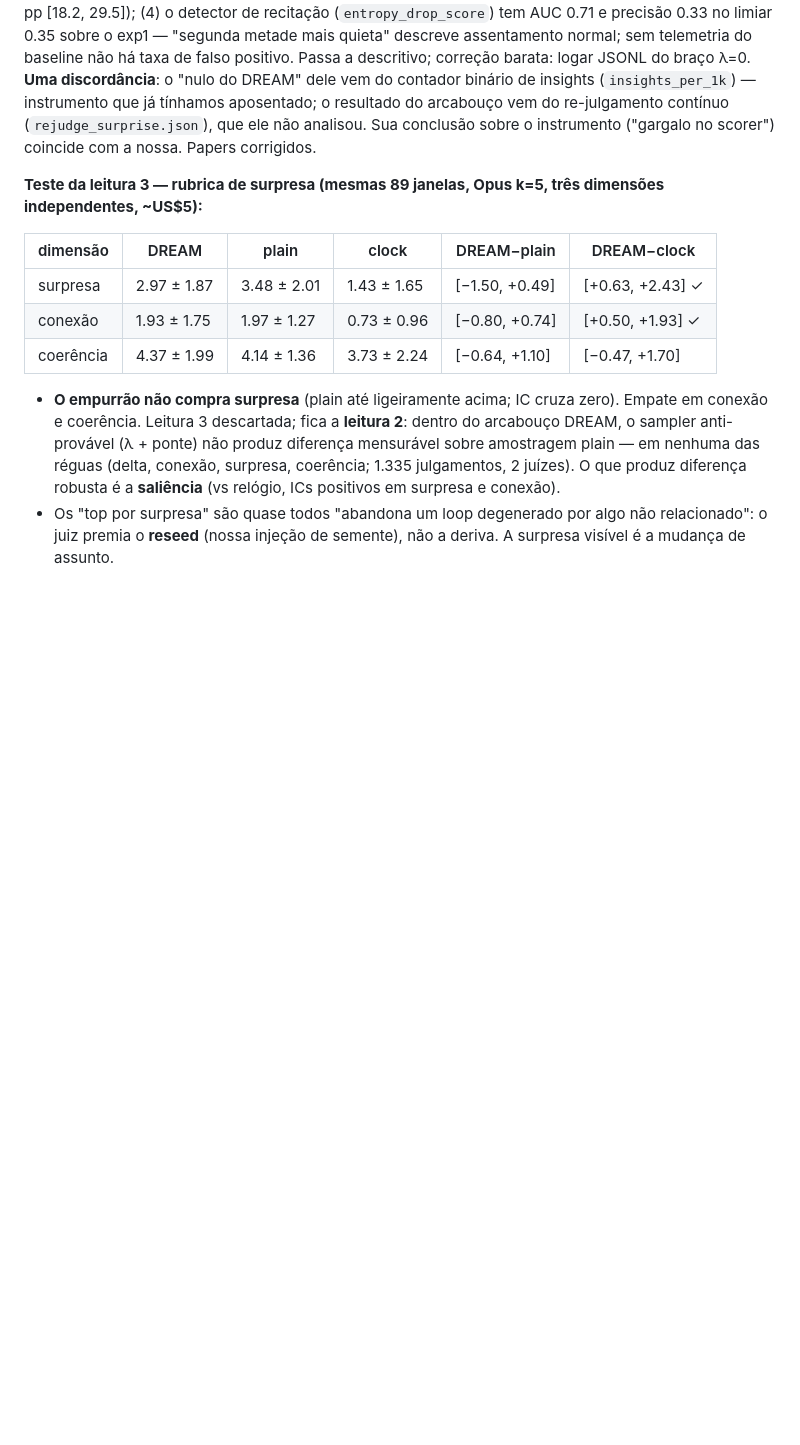
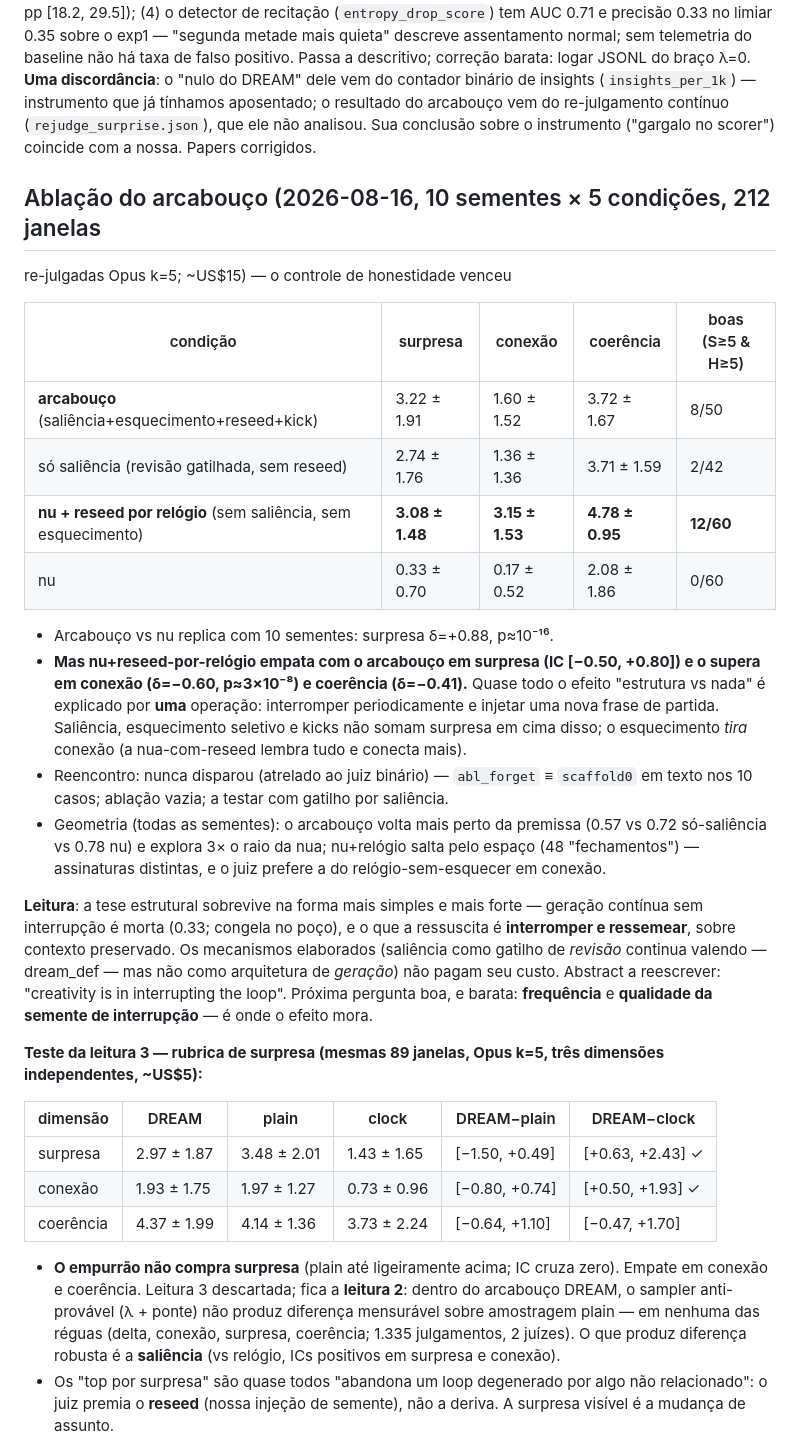
Before and after one commit to RobertoOno/interrupting-the-loop, a Markdown page: docs/PLANO.md, the part around the change. Rendered like a GitHub page; blank space fills up the shorter version.

Commit message:
Ablation battery: bare + clock reseed matches the scaffold — the honesty control wins
10 seeds x 5 conditions, 212 windows, Opus k=5. Scaffold vs bare
replicates (surprise 3.22 vs 0.33, delta +0.88, p~1e-16). But bare
generation with a periodic clock reseed and nothing else ties the
scaffold on surprise (3.08 vs 3.22) and beats it on connection (3.15 vs
1.60) and coherence (4.78 vs 3.72), 12/60 vs 8/50 good windows. Nearly
the whole structure-vs-nothing effect is one operation: interrupt and
reseed over preserved context. Salience/forgetting/kicks add no surprise;
forgetting costs connection. Re-encounter arm never fired (tied to the
retired binary judge). Abstract to be rewritten accordingly.

Co-Authored-By: Claude Fable 5 <noreply@anthropic.com>

```diff
--- a/docs/PLANO.md
+++ b/docs/PLANO.md
@@ -786,6 +786,41 @@ do arcabouço vem do re-julgamento contínuo (`rejudge_surprise.json`), que
 ele não analisou. Sua conclusão sobre o instrumento ("gargalo no scorer")
 coincide com a nossa. Papers corrigidos.
 
+## Ablação do arcabouço (2026-08-16, 10 sementes × 5 condições, 212 janelas
+re-julgadas Opus k=5; ~US$15) — o controle de honestidade venceu
+
+| condição | surpresa | conexão | coerência | boas (S≥5 & H≥5) |
+|---|---|---|---|---|
+| **arcabouço** (saliência+esquecimento+reseed+kick) | 3.22 ± 1.91 | 1.60 ± 1.52 | 3.72 ± 1.67 | 8/50 |
+| só saliência (revisão gatilhada, sem reseed) | 2.74 ± 1.76 | 1.36 ± 1.36 | 3.71 ± 1.59 | 2/42 |
+| **nu + reseed por relógio** (sem saliência, sem esquecimento) | **3.08 ± 1.48** | **3.15 ± 1.53** | **4.78 ± 0.95** | **12/60** |
+| nu | 0.33 ± 0.70 | 0.17 ± 0.52 | 2.08 ± 1.86 | 0/60 |
+
+- Arcabouço vs nu replica com 10 sementes: surpresa δ=+0.88, p≈10⁻¹⁶.
+- **Mas nu+reseed-por-relógio empata com o arcabouço em surpresa (IC
+  [−0.50, +0.80]) e o supera em conexão (δ=−0.60, p≈3×10⁻⁸) e coerência
+  (δ=−0.41).** Quase todo o efeito "estrutura vs nada" é explicado por
+  **uma** operação: interromper periodicamente e injetar uma nova frase de
+  partida. Saliência, esquecimento seletivo e kicks não somam surpresa em
+  cima disso; o esquecimento *tira* conexão (a nua-com-reseed lembra tudo
+  e conecta mais).
+- Reencontro: nunca disparou (atrelado ao juiz binário) — `abl_forget` ≡
+  `scaffold0` em texto nos 10 casos; ablação vazia; a testar com gatilho
+  por saliência.
+- Geometria (todas as sementes): o arcabouço volta mais perto da premissa
+  (0.57 vs 0.72 só-saliência vs 0.78 nu) e explora 3× o raio da nua;
+  nu+relógio salta pelo espaço (48 "fechamentos") — assinaturas distintas,
+  e o juiz prefere a do relógio-sem-esquecer em conexão.
+
+**Leitura**: a tese estrutural sobrevive na forma mais simples e mais
+forte — geração contínua sem interrupção é morta (0.33; congela no poço), e
+o que a ressuscita é **interromper e ressemear**, sobre contexto
+preservado. Os mecanismos elaborados (saliência como gatilho de *revisão*
+continua valendo — dream_def — mas não como arquitetura de *geração*)
+não pagam seu custo. Abstract a reescrever: "creativity is in interrupting
+the loop". Próxima pergunta boa, e barata: **frequência** e **qualidade da
+semente de interrupção** — é onde o efeito mora.
+
 **Teste da leitura 3 — rubrica de surpresa (mesmas 89 janelas, Opus
 k=5, três dimensões independentes, ~US$5):**
 
```
